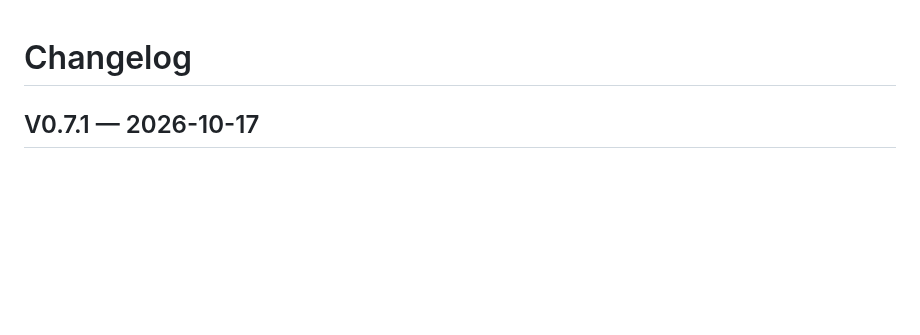
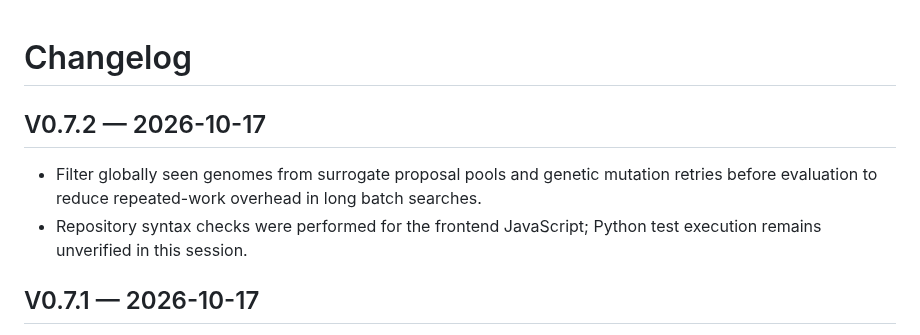
Before and after one commit to abkcex-lgtm/Strategy-foundry, a Markdown page: CHANGELOG.md, the part around the change. Rendered like a GitHub page; blank space fills up the shorter version.

Commit message:
Record 0.7.2 global duplicate avoidance

```diff
--- a/CHANGELOG.md
+++ b/CHANGELOG.md
@@ -1,4 +1,10 @@
 # Changelog
+
+## V0.7.2 — 2026-10-17
+
+- Filter globally seen genomes from surrogate proposal pools and genetic mutation retries before evaluation to reduce repeated-work overhead in long batch searches.
+- Repository syntax checks were performed for the frontend JavaScript; Python test execution remains unverified in this session.
+
 
 ## V0.7.1 — 2026-10-17
 
```
